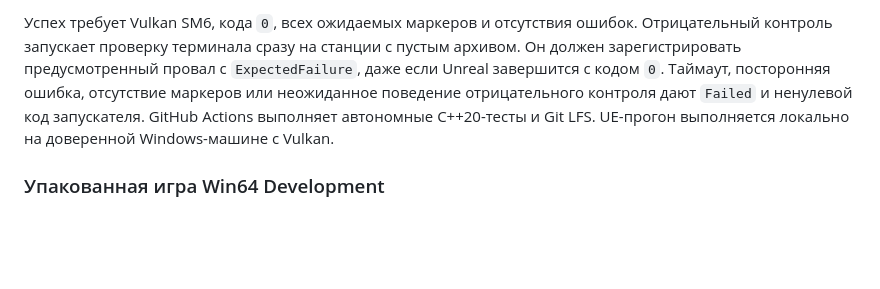
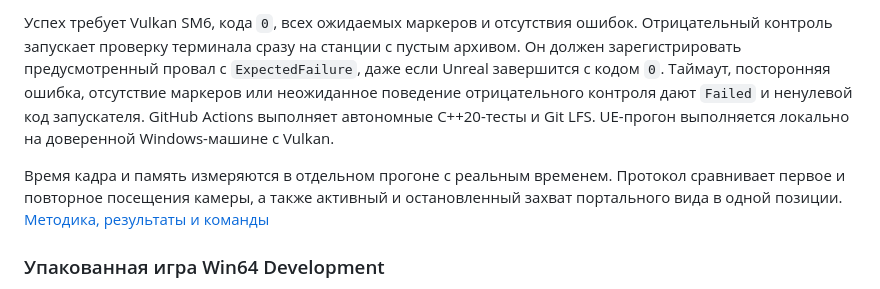
Before and after one commit to hhypest/abandoned, a Markdown page: Docs/Testing.md, the part around the change. Rendered like a GitHub page; blank space fills up the shorter version.

```diff
--- a/Docs/Testing.md
+++ b/Docs/Testing.md
@@ -34,6 +34,8 @@ pwsh -NoProfile -File Scripts/Invoke-UeVerification.ps1 -EngineRoot 'C:\Program
 Запускатель проверяет `EntryCourse`, `WristTerminal`, `WristTerminalNegative`, `DoorClamp` и `Portals`. У каждого сценария отдельный профиль внутри `Saved/UeVerification/<запуск>`. Там находятся журналы и общий `report.json` с SHA, состоянием отслеживаемых файлов, версией UE, RHI, GPU и результатами. Для одного сценария добавьте `-Scenario WristTerminal`, для шага 120 кадров/с — `-FramesPerSecond 120`. Параметр `-TimeoutSeconds` ограничивает время ожидания каждого процесса.
 
 Успех требует Vulkan SM6, кода `0`, всех ожидаемых маркеров и отсутствия ошибок. Отрицательный контроль запускает проверку терминала сразу на станции с пустым архивом. Он должен зарегистрировать предусмотренный провал с `ExpectedFailure`, даже если Unreal завершится с кодом `0`. Таймаут, посторонняя ошибка, отсутствие маркеров или неожиданное поведение отрицательного контроля дают `Failed` и ненулевой код запускателя. GitHub Actions выполняет автономные C++20-тесты и Git LFS. UE-прогон выполняется локально на доверенной Windows-машине с Vulkan.
+
+Время кадра и память измеряются в отдельном прогоне с реальным временем. Протокол сравнивает первое и повторное посещения камеры, а также активный и остановленный захват портального вида в одной позиции. [Методика, результаты и команды](A07Performance.md)
 
 ### Упакованная игра Win64 Development
 
```
Also changed, not shown: Docs/A07Performance.md (added, +73 -0 lines), Docs/AuditProgress.md (+1 -1 lines), Docs/RenderingVerification.md (+2 -0 lines), Docs/Images/A07-Travel-Frames.png (added), 5 other files.
